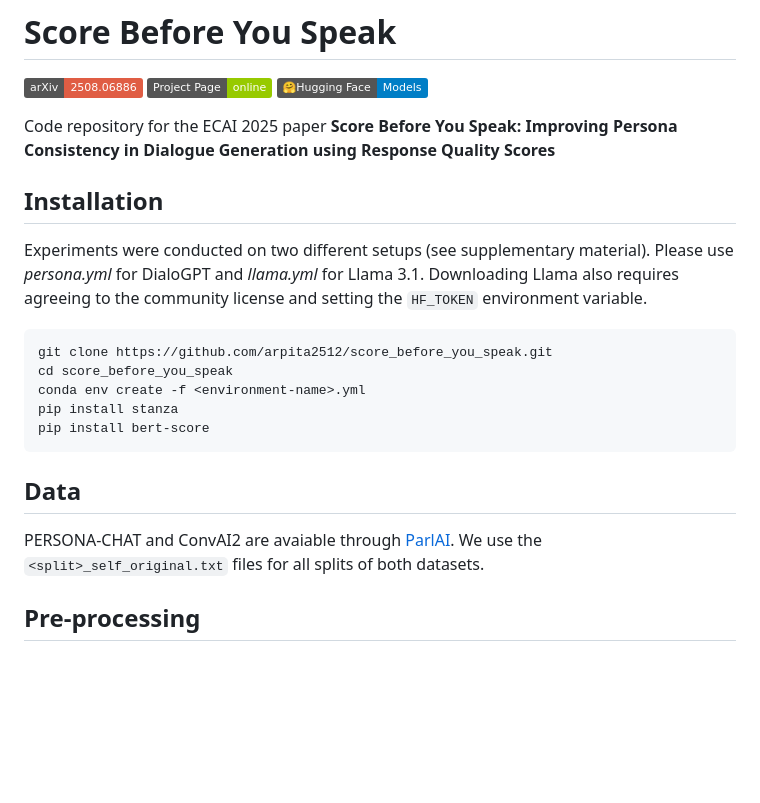
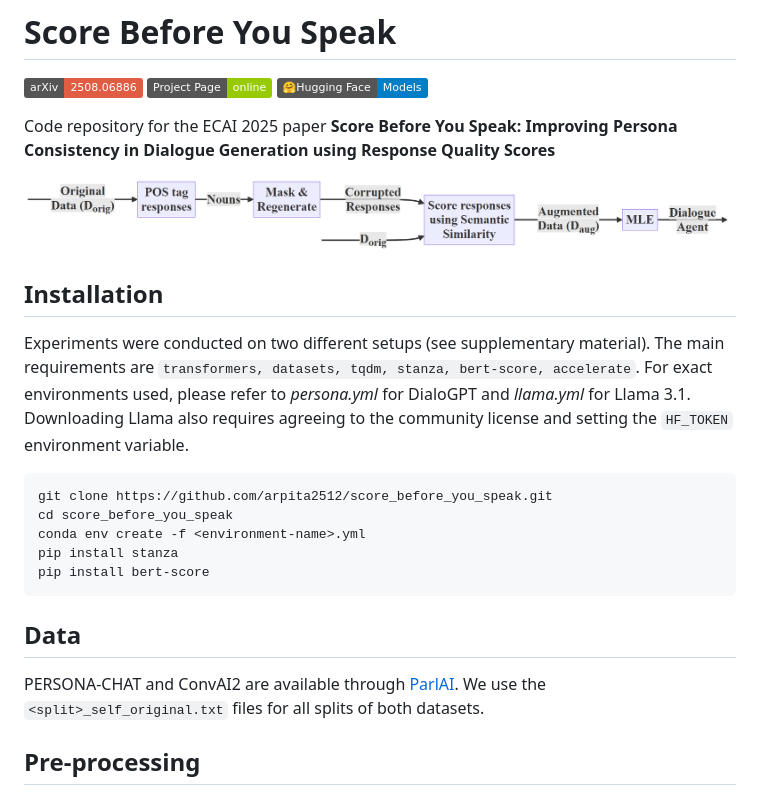
Before and after one commit to arpita2512/score_before_you_speak, a Markdown page: README.md, the part around the change. Rendered like a GitHub page; pictures changed too: assets/overview.png (added); badges without logos; blank space fills up the shorter version.

````diff
--- a/README.md
+++ b/README.md
@@ -6,9 +6,11 @@
 
 Code repository for the ECAI 2025 paper **Score Before You Speak: Improving Persona Consistency in Dialogue Generation using Response Quality Scores**
 
+![](assets/overview.png)
+
 ## Installation
 
-Experiments were conducted on two different setups (see supplementary material). Please use *persona.yml* for DialoGPT and *llama.yml* for Llama 3.1. Downloading Llama also requires agreeing to the community license and setting the `HF_TOKEN` environment variable.
+Experiments were conducted on two different setups (see supplementary material). The main requirements are `transformers, datasets, tqdm, stanza, bert-score, accelerate`. For exact environments used, please refer to *persona.yml* for DialoGPT and *llama.yml* for Llama 3.1. Downloading Llama also requires agreeing to the community license and setting the `HF_TOKEN` environment variable.
 
 ```
 git clone https://github.com/arpita2512/score_before_you_speak.git
@@ -20,7 +22,7 @@ pip install bert-score
 
 ## Data
 
-PERSONA-CHAT and ConvAI2 are avaiable through [ParlAI](https://github.com/facebookresearch/ParlAI). We use the `<split>_self_original.txt` files for all splits of both datasets.
+PERSONA-CHAT and ConvAI2 are available through [ParlAI](https://github.com/facebookresearch/ParlAI). We use the `<split>_self_original.txt` files for all splits of both datasets.
 
 ## Pre-processing
 
````
Also changed, not shown: assets/inf.png (added), 2 other files.
